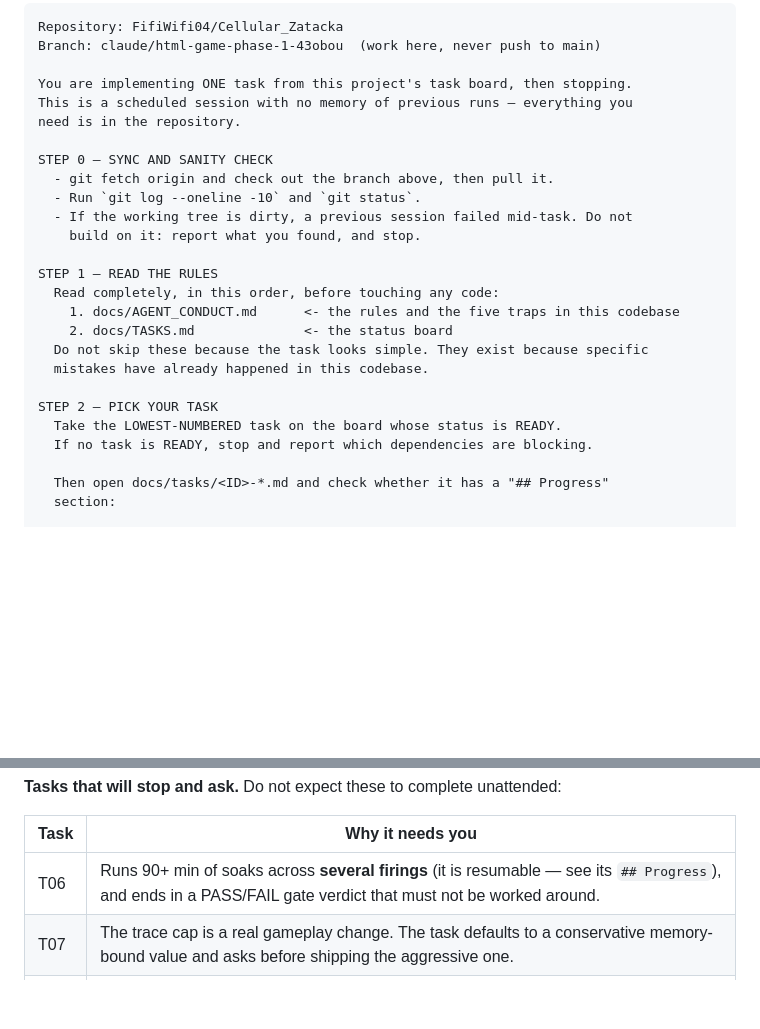
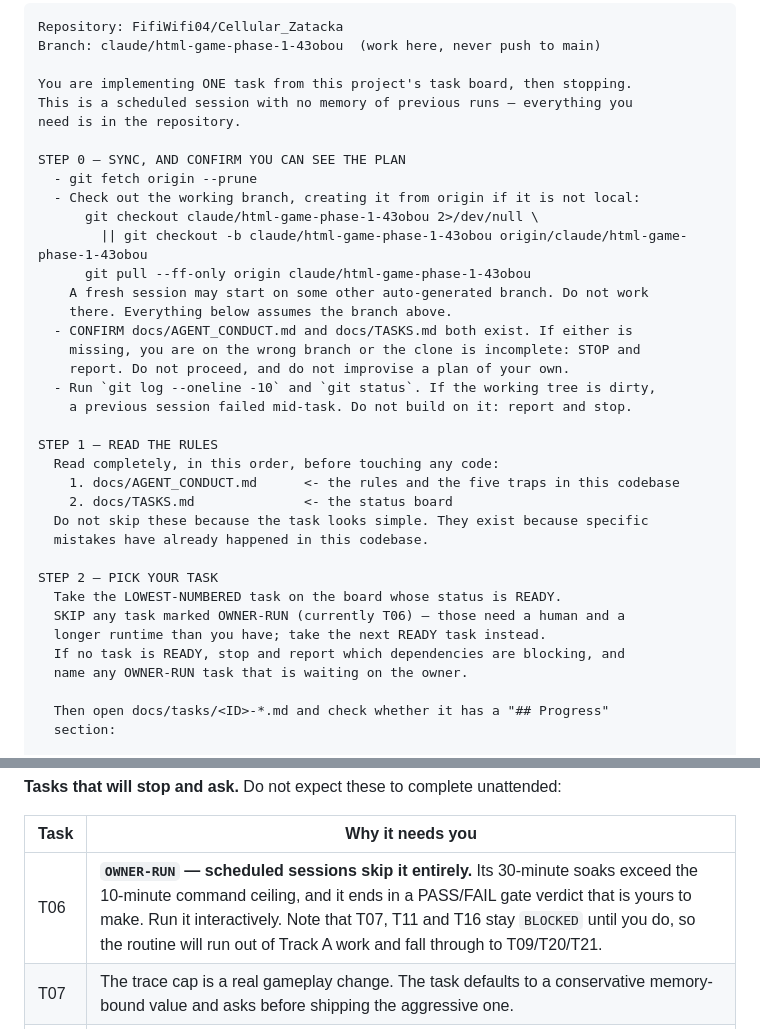
Before and after one commit to FifiWifi04/Cellular_Zatacka, a Markdown page: docs/SESSION_PROMPT.md, 2 parts joined by grey strips. GitHub-like rendering; blank space fills up the shorter version.

```diff
--- a/docs/SESSION_PROMPT.md
+++ b/docs/SESSION_PROMPT.md
@@ -22,11 +22,19 @@ You are implementing ONE task from this project's task board, then stopping.
 This is a scheduled session with no memory of previous runs — everything you
 need is in the repository.
 
-STEP 0 — SYNC AND SANITY CHECK
-  - git fetch origin and check out the branch above, then pull it.
-  - Run `git log --oneline -10` and `git status`.
-  - If the working tree is dirty, a previous session failed mid-task. Do not
-    build on it: report what you found, and stop.
+STEP 0 — SYNC, AND CONFIRM YOU CAN SEE THE PLAN
+  - git fetch origin --prune
+  - Check out the working branch, creating it from origin if it is not local:
+      git checkout claude/html-game-phase-1-43obou 2>/dev/null \
+        || git checkout -b claude/html-game-phase-1-43obou origin/claude/html-game-phase-1-43obou
+      git pull --ff-only origin claude/html-game-phase-1-43obou
+    A fresh session may start on some other auto-generated branch. Do not work
+    there. Everything below assumes the branch above.
+  - CONFIRM docs/AGENT_CONDUCT.md and docs/TASKS.md both exist. If either is
+    missing, you are on the wrong branch or the clone is incomplete: STOP and
+    report. Do not proceed, and do not improvise a plan of your own.
+  - Run `git log --oneline -10` and `git status`. If the working tree is dirty,
+    a previous session failed mid-task. Do not build on it: report and stop.
 
 STEP 1 — READ THE RULES
   Read completely, in this order, before touching any code:
@@ -37,7 +45,10 @@ STEP 1 — READ THE RULES
 
 STEP 2 — PICK YOUR TASK
   Take the LOWEST-NUMBERED task on the board whose status is READY.
-  If no task is READY, stop and report which dependencies are blocking.
+  SKIP any task marked OWNER-RUN (currently T06) — those need a human and a
+  longer runtime than you have; take the next READY task instead.
+  If no task is READY, stop and report which dependencies are blocking, and
+  name any OWNER-RUN task that is waiting on the owner.
 
   Then open docs/tasks/<ID>-*.md and check whether it has a "## Progress"
   section:
@@ -138,7 +198,7 @@ safely, but the firing is wasted. Prefer 6h for that reason too.
 
 | Task | Why it needs you |
 |---|---|
-| T06 | Runs 90+ min of soaks across **several firings** (it is resumable — see its `## Progress`), and ends in a PASS/FAIL gate verdict that must not be worked around. |
+| T06 | **`OWNER-RUN` — scheduled sessions skip it entirely.** Its 30-minute soaks exceed the 10-minute command ceiling, and it ends in a PASS/FAIL gate verdict that is yours to make. Run it interactively. Note that T07, T11 and T16 stay `BLOCKED` until you do, so the routine will run out of Track A work and fall through to T09/T20/T21. |
 | T07 | The trace cap is a real gameplay change. The task defaults to a conservative memory-bound value and asks before shipping the aggressive one. |
 | T12 | Highest-risk task on the board — it changes the arena boundary. Worth reviewing personally. |
 | T21 | Acceptance is subjective. "Revert it, it looked worse" is a valid outcome and needs your eye. |
```
Also changed, not shown: other parts of docs/SESSION_PROMPT.md (+61 -12 lines), docs/TASKS.md (+7 -2 lines), docs/tasks/T06-soak-report.md (+8 -3 lines).
